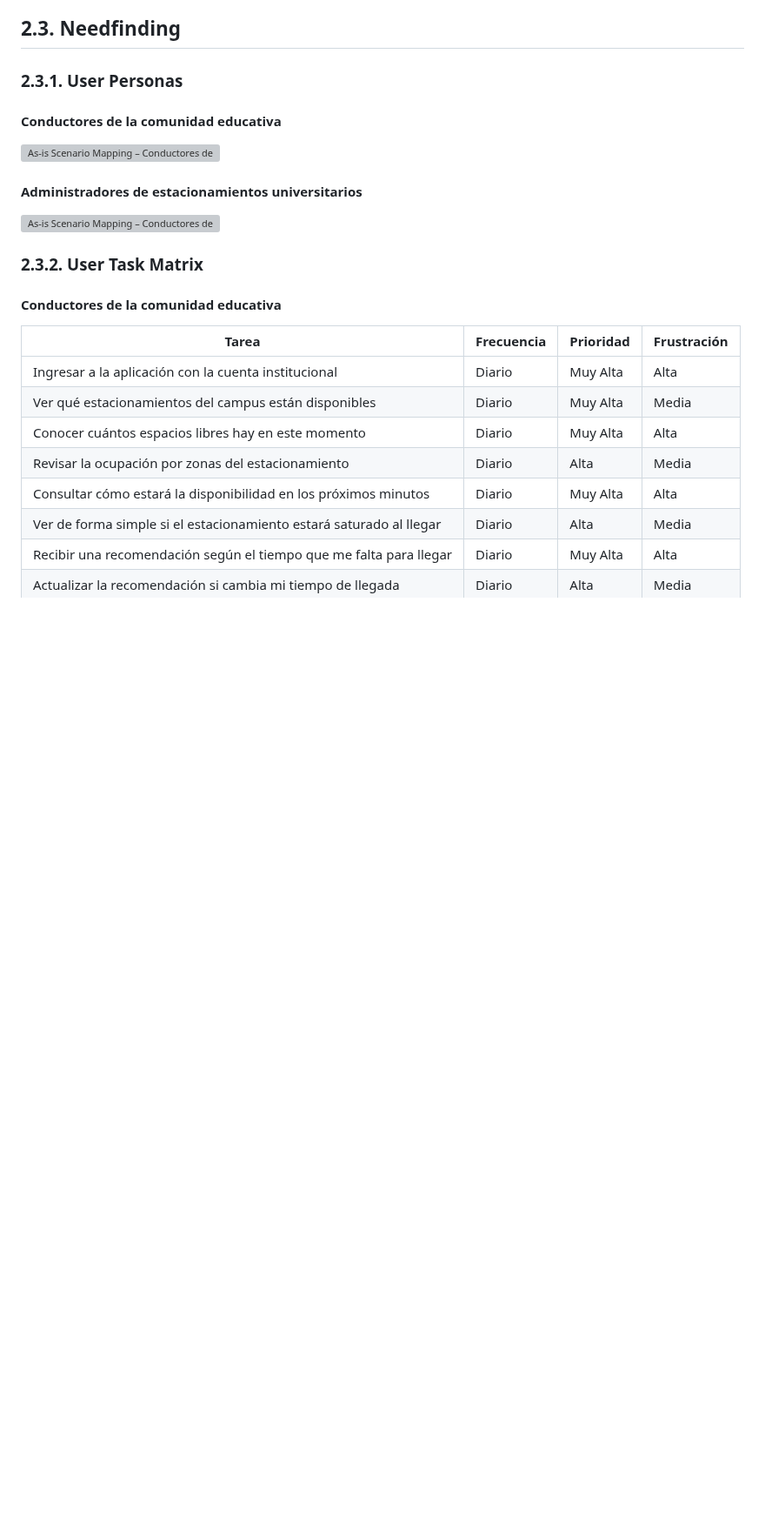
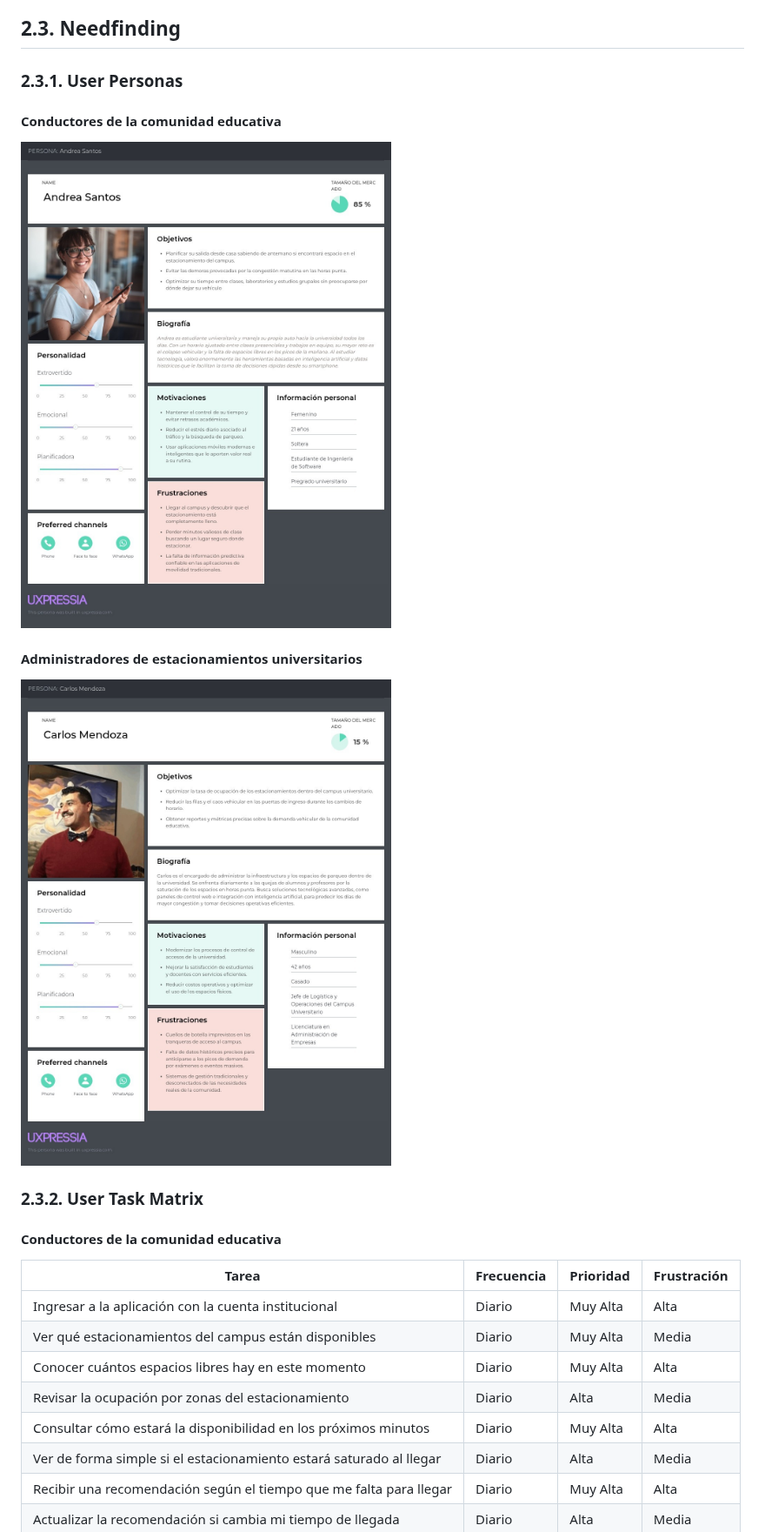
Before and after one commit to 1ASI0728-2620-9056-Quadrapp/quadrapp-project-report, a Markdown page: README.md, the part around one of its changes. Shown at 87% size. Drawn GitHub-style; pictures changed too: assets/capitulo-02/userpersona1.jpg (added), assets/capitulo-02/userpersona2.jpg (added); blank space fills up the shorter version; grey boxes are pictures that could not be loaded.

Commit message:
fix(assets): convert persona images to jpg and fix alt text

```diff
--- a/README.md
+++ b/README.md
@@ -317,11 +317,11 @@ Integra Labs es nuestra startup de desarrollo de soluciones digitales. Su produc
 
 #### Conductores de la comunidad educativa
 
-![As-is Scenario Mapping – Conductores de la comunidad educativa](./assets/capitulo-02/userpersona1.jfif)
+![User Persona – Conductores de la comunidad educativa](./assets/capitulo-02/userpersona1.jpg)
 
 #### Administradores de estacionamientos universitarios
 
-![As-is Scenario Mapping – Conductores de la comunidad educativa](./assets/capitulo-02/userpersona2.jfif)
+![User Persona – Administradores de estacionamientos universitarios](./assets/capitulo-02/userpersona2.jpg)
 
 
   ### 2.3.2. User Task Matrix
```
Also changed, not shown: other parts of README.md (+2 -2 lines), 2 other files.
